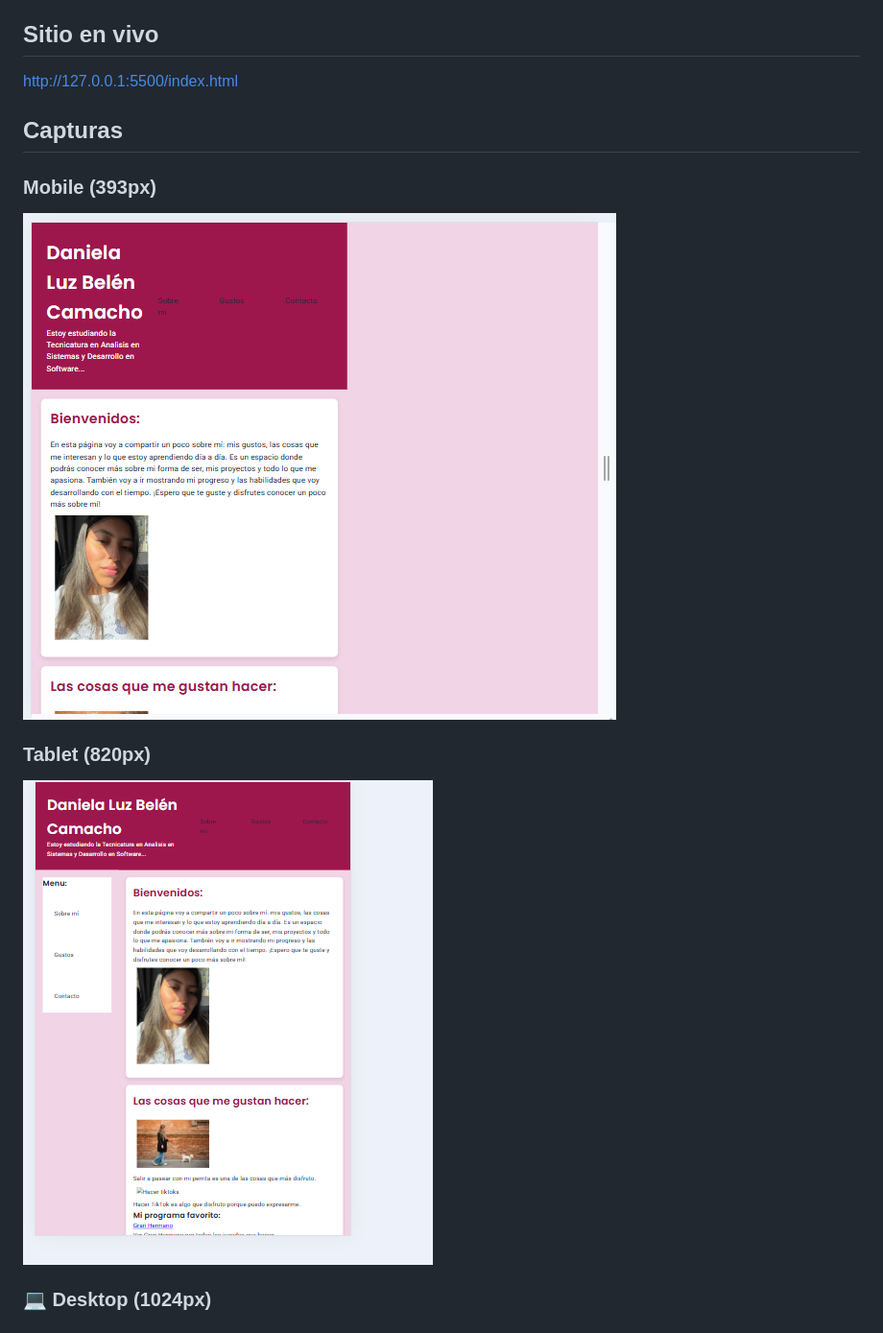
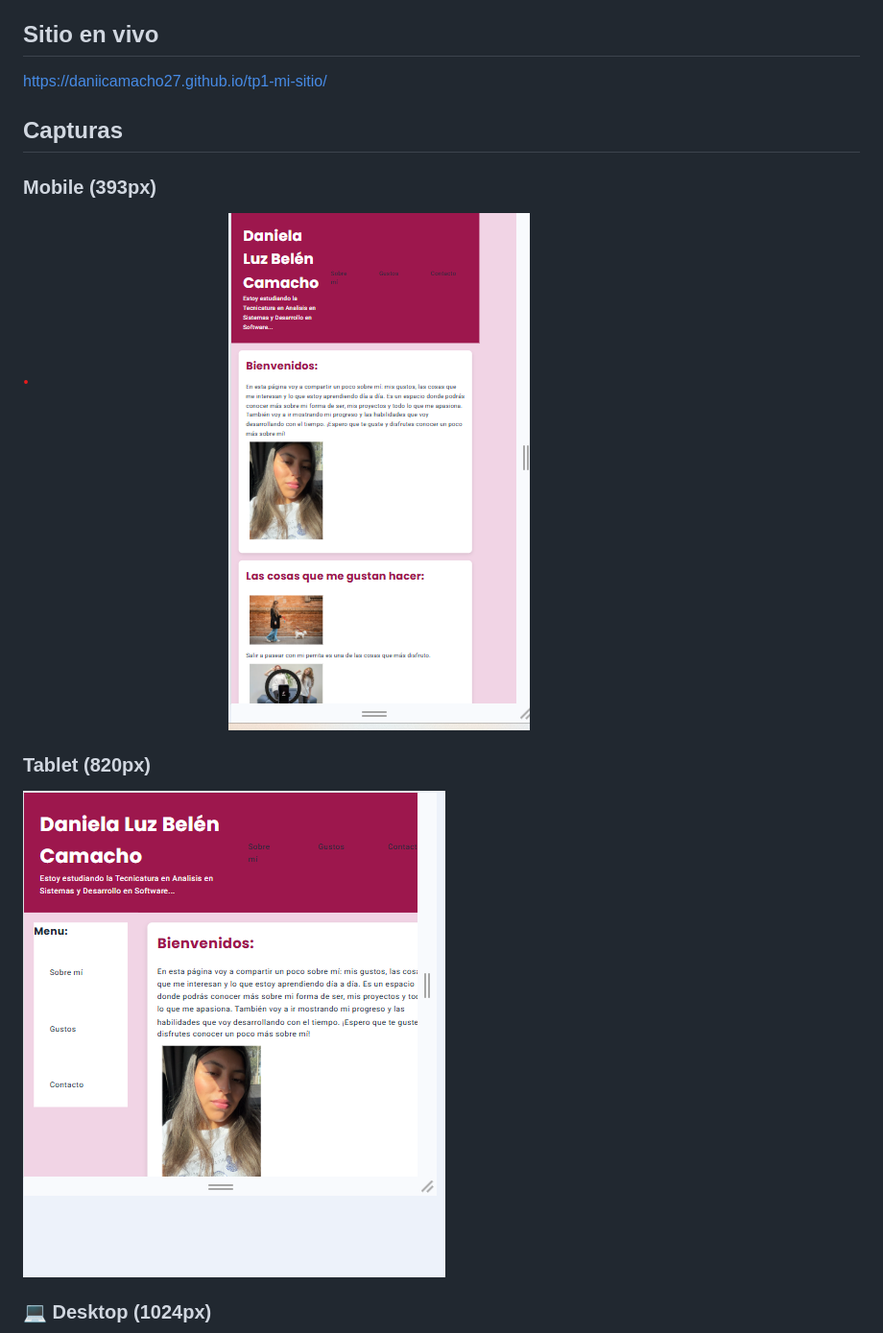
Before and after one commit to daniicamacho27/tp1-mi-sitio, a Markdown page: README.md, the part around one of its changes. Shown at 96% size. GitHub-like rendering; pictures changed too: img/ipad 820.png, img/iphone 393.png (added), img/iphone393.png (deleted).

```diff
--- a/README.md
+++ b/README.md
@@ -17,11 +17,11 @@ Grid
 Responsive
 
 ##  Sitio en vivo
-http://127.0.0.1:5500/index.html
+https://daniicamacho27.github.io/tp1-mi-sitio/
 
 ## Capturas
 ###  Mobile (393px)
-![Mobile](img/iphone393.png)
+![Mobile](img/iphone%20393.png)
 ###  Tablet (820px)
 ![Tablet](img/ipad%20820.png)
 ### 💻 Desktop (1024px)
```
Also changed, not shown: other parts of README.md (+1 -1 lines), img/lapto 1024.png (deleted), img/laptop 1024.png (added), 1 other file.
